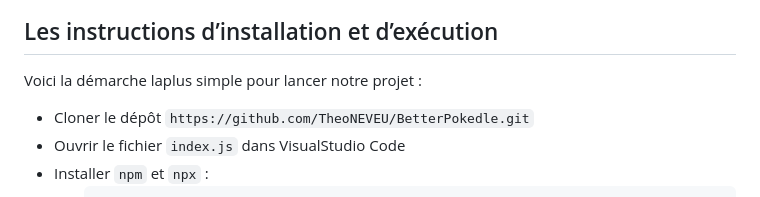
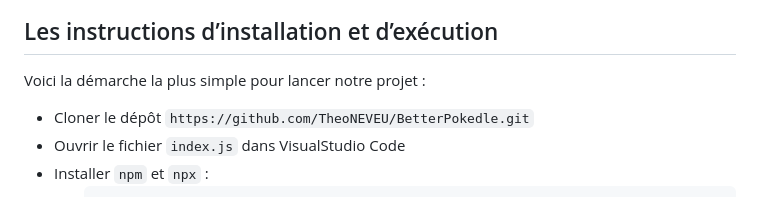
Before and after one commit to TheoNEVEU/BetterPokedle, a Markdown page: README.md, the part around the change. GitHub-like rendering.

```diff
--- a/README.md
+++ b/README.md
@@ -36,7 +36,7 @@ Nous avons ajouté plusieurs fonctionnalités pour enrichir l'expérience de jeu
 
 
 ## Les instructions d’installation et d’exécution
-Voici la démarche laplus simple pour lancer notre projet :
+Voici la démarche la plus simple pour lancer notre projet :
 
 - Cloner le dépôt `https://github.com/TheoNEVEU/BetterPokedle.git`
 - Ouvrir le fichier `index.js` dans VisualStudio Code
```
